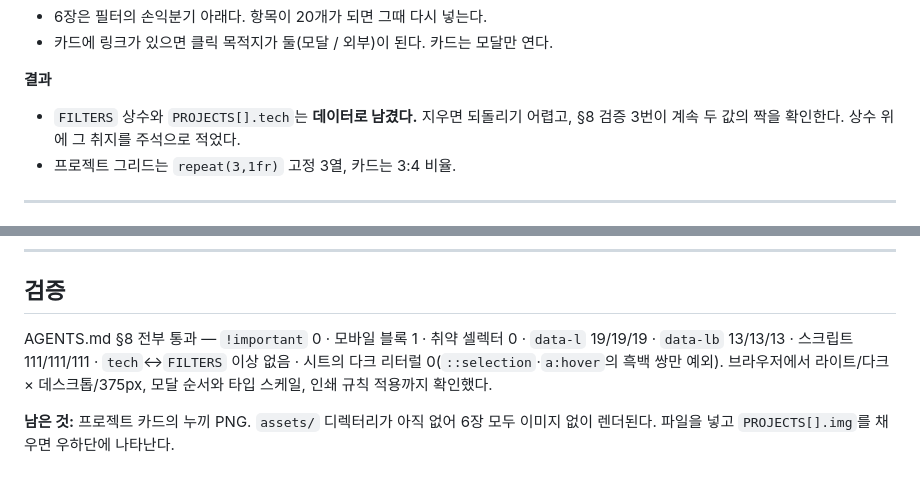
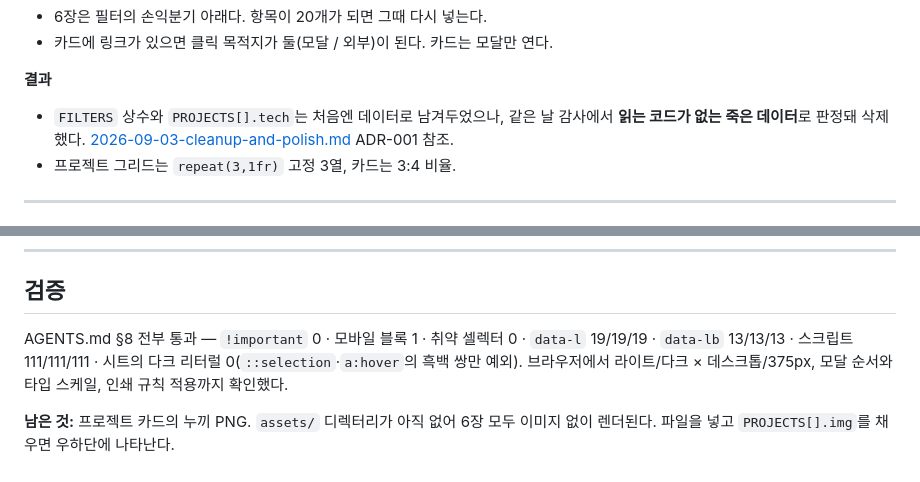
Before and after one commit to jjang010103/jjang010103.github.io, a Markdown page: .document/History/2026-09-03-redesign-final.md, 2 parts joined by grey strips. Rendered like a GitHub page.

```diff
--- a/.document/History/2026-09-03-redesign-final.md
+++ b/.document/History/2026-09-03-redesign-final.md
@@ -44,7 +44,7 @@
 - 카드에 링크가 있으면 클릭 목적지가 둘(모달 / 외부)이 된다. 카드는 모달만 연다.
 
 **결과**
-- `FILTERS` 상수와 `PROJECTS[].tech`는 **데이터로 남겼다.** 지우면 되돌리기 어렵고, §8 검증 3번이 계속 두 값의 짝을 확인한다. 상수 위에 그 취지를 주석으로 적었다.
+- `FILTERS` 상수와 `PROJECTS[].tech`는 처음엔 데이터로 남겨두었으나, 같은 날 감사에서 **읽는 코드가 없는 죽은 데이터**로 판정돼 삭제했다. [2026-09-03-cleanup-and-polish.md](./2026-09-03-cleanup-and-polish.md) ADR-001 참조.
 - 프로젝트 그리드는 `repeat(3,1fr)` 고정 3열, 카드는 3:4 비율.
 
 ---
@@ -72,7 +72,7 @@
 
 ## 검증
 
-AGENTS.md §8 전부 통과 — `!important` 0 · 모바일 블록 1 · 취약 셀렉터 0 · `data-l` 19/19/19 · `data-lb` 13/13/13 · 스크립트 111/111/111 · `tech`↔`FILTERS` 이상 없음 · 시트의 다크 리터럴 0(`::selection`·`a:hover`의 흑백 쌍만 예외).
+AGENTS.md §8 전부 통과 — `!important` 0 · 모바일 블록 1 · 취약 셀렉터 0 · `data-l` 19/19/19 · `data-lb` 13/13/13 · 스크립트 111/111/111 · 시트의 다크 리터럴 0(`::selection`·`a:hover`의 흑백 쌍만 예외).
 브라우저에서 라이트/다크 × 데스크톱/375px, 모달 순서와 타입 스케일, 인쇄 규칙 적용까지 확인했다.
 
 **남은 것:** 프로젝트 카드의 누끼 PNG. `assets/` 디렉터리가 아직 없어 6장 모두 이미지 없이 렌더된다. 파일을 넣고 `PROJECTS[].img`를 채우면 우하단에 나타난다.
```
Also changed, not shown: .document/History/2026-09-03-cleanup-and-polish.md (added, +122 -0 lines), AGENTS.md (+1 -1 lines).
